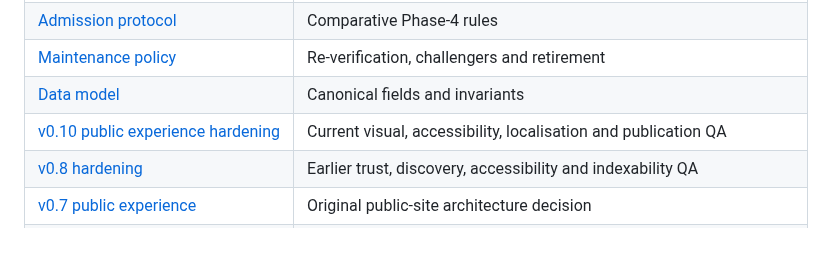
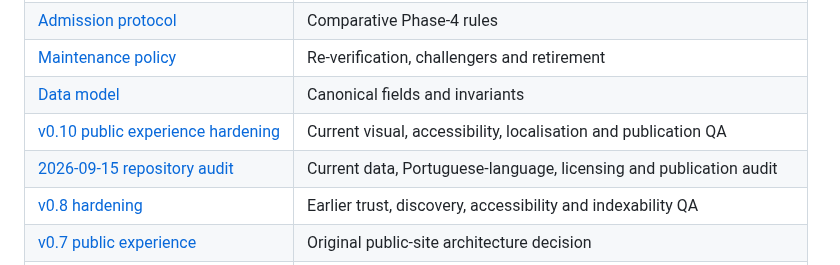
Before and after one commit to Blackspirits/open-learning-index, a Markdown page: README.md, the part around the change. Rendered like a GitHub page; blank space fills up the shorter version.

Commit message:
Link the current repository audit from README

```diff
--- a/README.md
+++ b/README.md
@@ -118,6 +118,7 @@ Published courses are re-verified on a risk-based schedule. Pricing changes, bro
 | [Maintenance policy](docs/maintenance.md) | Re-verification, challengers and retirement |
 | [Data model](docs/data-model.md) | Canonical fields and invariants |
 | [v0.10 public experience hardening](docs/v0.10-public-experience-hardening.md) | Current visual, accessibility, localisation and publication QA |
+| [2026-09-15 repository audit](docs/qa-repository-audit-2026-09-15.md) | Current data, Portuguese-language, licensing and publication audit |
 | [v0.8 hardening](docs/v0.8-hardening.md) | Earlier trust, discovery, accessibility and indexability QA |
 | [v0.7 public experience](docs/v0.7-public-experience.md) | Original public-site architecture decision |
 | [Architecture audit](AUDIT.md) | Project architecture decisions and risks |
```
